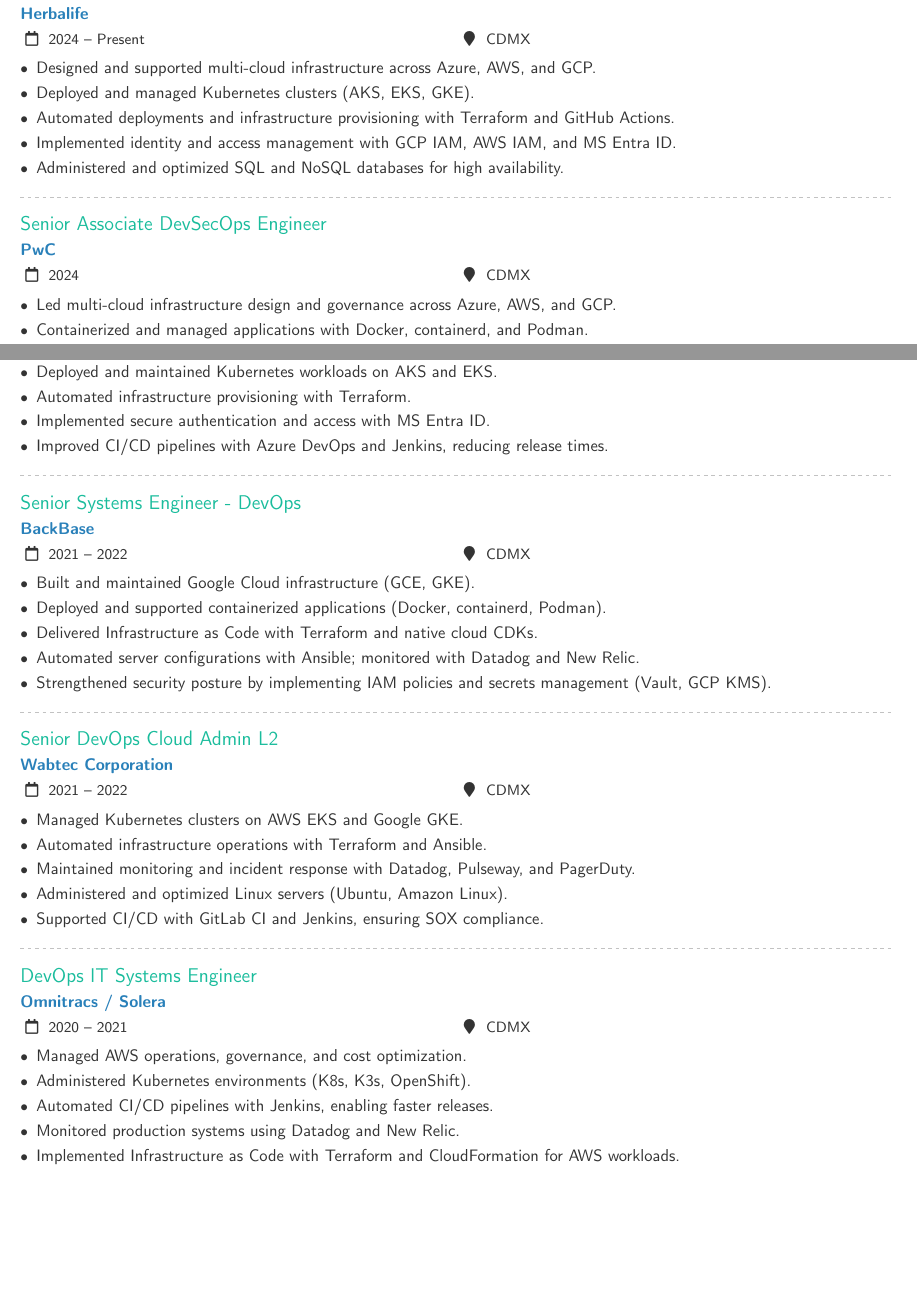
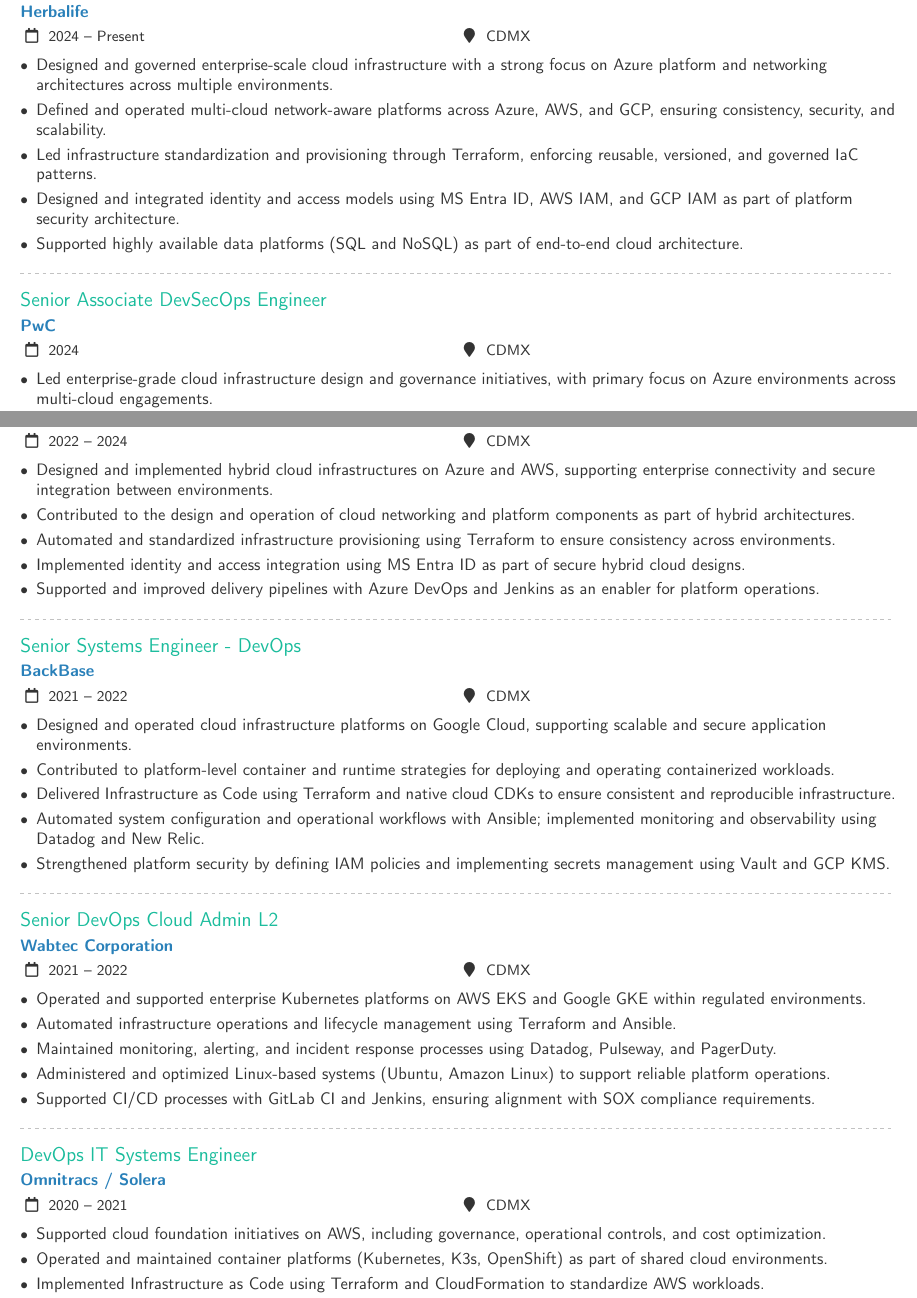
Before and after one commit to LordOverlord/public-resume-rcm, a LaTeX CV (resume.tex): two parts of pages 1 and 2 of 3, joined at a grey line, cut so that both start at the same text, the shorter picture padded with empty space. Compiled offline with pdfLaTeX.

Commit message:
focus on azure

```diff
--- a/resume.tex
+++ b/resume.tex
@@ -176,19 +178,17 @@
 
 \cvevent{Lead Cloud Engineer III}{Herbalife}{2024 -- Present}{CDMX}
 \begin{itemize}
-  \item Designed and supported multi-cloud infrastructure across Azure, AWS, and GCP.
-  \item Deployed and managed Kubernetes clusters (AKS, EKS, GKE).
-  \item Automated deployments and infrastructure provisioning with Terraform and GitHub Actions.
-  \item Implemented identity and access management with GCP IAM, AWS IAM, and MS Entra ID.
-  \item Administered and optimized SQL and NoSQL databases for high availability.
+  \item Designed and governed enterprise-scale cloud infrastructure with a strong focus on Azure platform and networking architectures across multiple environments.
+  \item Defined and operated multi-cloud network-aware platforms across Azure, AWS, and GCP, ensuring consistency, security, and scalability.
+  \item Led infrastructure standardization and provisioning through Terraform, enforcing reusable, versioned, and governed IaC patterns.
+  \item Designed and integrated identity and access models using MS Entra ID, AWS IAM, and GCP IAM as part of platform security architecture.
+  \item Supported highly available data platforms (SQL and NoSQL) as part of end-to-end cloud architecture.
 \end{itemize}
+
 
 \divider
 
 \cvevent{Senior Associate DevSecOps Engineer}{PwC}{2024}{CDMX}
 \begin{itemize}
-  \item Led multi-cloud infrastructure design and governance across Azure, AWS, and GCP.
-  \item Containerized and managed applications with Docker, containerd, and Podman.
-  \item Delivered Infrastructure as Code with Terraform, ARM, and Bicep via Azure DevOps.
-  \item Defined and enforced policies with Google Cloud IAM and MS Entra ID.
-  \item Built and maintained observability platforms using Datadog.
+  \item Led enterprise-grade cloud infrastructure design and governance initiatives, with primary focus on Azure environments across multi-cloud engagements.
+  \item Contributed to the definition and standardization of platform and network-aware infrastructure patterns for client environments.
@@ -201,40 +202,42 @@
 \cvevent{Senior Associate DevOps Engineer}{KPMG (KTSA)}{2022 -- 2024}{CDMX}
 \begin{itemize}
-  \item Designed, implemented, and supported hybrid infrastructure on Azure and AWS.
-  \item Deployed and maintained Kubernetes workloads on AKS and EKS.
-  \item Automated infrastructure provisioning with Terraform.
-  \item Implemented secure authentication and access with MS Entra ID.
-  \item Improved CI/CD pipelines with Azure DevOps and Jenkins, reducing release times.
+  \item Designed and implemented hybrid cloud infrastructures on Azure and AWS, supporting enterprise connectivity and secure integration between environments.
+  \item Contributed to the design and operation of cloud networking and platform components as part of hybrid architectures.
+  \item Automated and standardized infrastructure provisioning using Terraform to ensure consistency across environments.
+  \item Implemented identity and access integration using MS Entra ID as part of secure hybrid cloud designs.
+  \item Supported and improved delivery pipelines with Azure DevOps and Jenkins as an enabler for platform operations.
 \end{itemize}
+
 
 \divider
 
 \cvevent{Senior Systems Engineer - DevOps}{BackBase}{2021 -- 2022}{CDMX}
 \begin{itemize}
-  \item Built and maintained Google Cloud infrastructure (GCE, GKE).
-  \item Deployed and supported containerized applications (Docker, containerd, Podman).
-  \item Delivered Infrastructure as Code with Terraform and native cloud CDKs.
-  \item Automated server configurations with Ansible; monitored with Datadog and New Relic.
-  \item Strengthened security posture by implementing IAM policies and secrets management (Vault, GCP KMS).
+  \item Designed and operated cloud infrastructure platforms on Google Cloud, supporting scalable and secure application environments.
+  \item Contributed to platform-level container and runtime strategies for deploying and operating containerized workloads.
+  \item Delivered Infrastructure as Code using Terraform and native cloud CDKs to ensure consistent and reproducible infrastructure.
+  \item Automated system configuration and operational workflows with Ansible; implemented monitoring and observability using Datadog and New Relic.
+  \item Strengthened platform security by defining IAM policies and implementing secrets management using Vault and GCP KMS.
 \end{itemize}
+
 
 \divider
 
 \cvevent{Senior DevOps Cloud Admin L2}{Wabtec Corporation}{2021 -- 2022}{CDMX}
 \begin{itemize}
-  \item Managed Kubernetes clusters on AWS EKS and Google GKE.
-  \item Automated infrastructure operations with Terraform and Ansible.
-  \item Maintained monitoring and incident response with Datadog, Pulseway, and PagerDuty.
-  \item Administered and optimized Linux servers (Ubuntu, Amazon Linux).
-  \item Supported CI/CD with GitLab CI and Jenkins, ensuring SOX compliance.
+  \item Operated and supported enterprise Kubernetes platforms on AWS EKS and Google GKE within regulated environments.
+  \item Automated infrastructure operations and lifecycle management using Terraform and Ansible.
+  \item Maintained monitoring, alerting, and incident response processes using Datadog, Pulseway, and PagerDuty.
+  \item Administered and optimized Linux-based systems (Ubuntu, Amazon Linux) to support reliable platform operations.
+  \item Supported CI/CD processes with GitLab CI and Jenkins, ensuring alignment with SOX compliance requirements.
 \end{itemize}
+
 
 \divider
 
 \cvevent{DevOps IT Systems Engineer}{Omnitracs / Solera}{2020 -- 2021}{CDMX}
 \begin{itemize}
-  \item Managed AWS operations, governance, and cost optimization.
-  \item Administered Kubernetes environments (K8s, K3s, OpenShift).
-  \item Automated CI/CD pipelines with Jenkins, enabling faster releases.
-  \item Monitored production systems using Datadog and New Relic.
-  \item Implemented Infrastructure as Code with Terraform and CloudFormation for AWS workloads.
+  \item Supported cloud foundation initiatives on AWS, including governance, operational controls, and cost optimization.
+  \item Operated and maintained container platforms (Kubernetes, K3s, OpenShift) as part of shared cloud environments.
+  \item Implemented Infrastructure as Code using Terraform and CloudFormation to standardize AWS workloads.
+  \item Monitored production platforms using Datadog and New Relic to support reliability and operational visibility.
```
Also changed, not shown: resume.tex (44 more changed lines).
